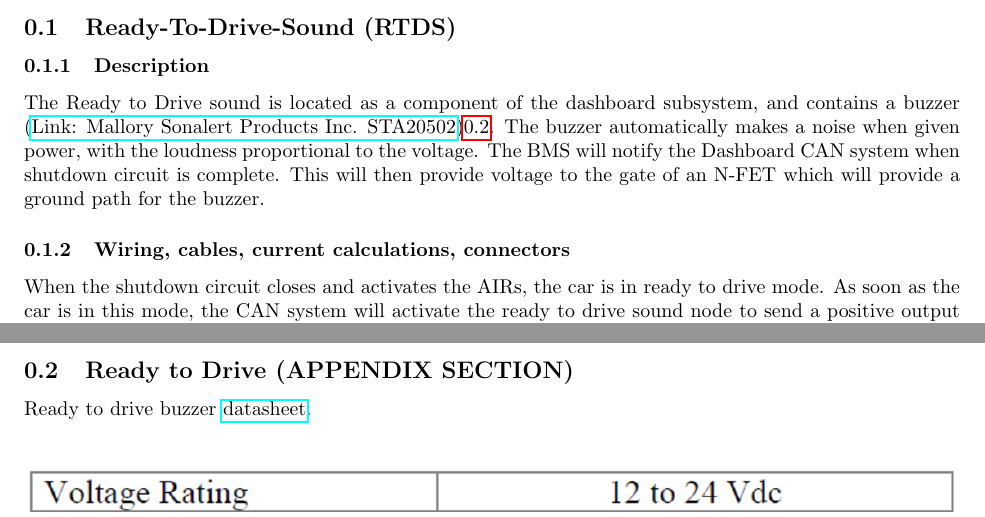
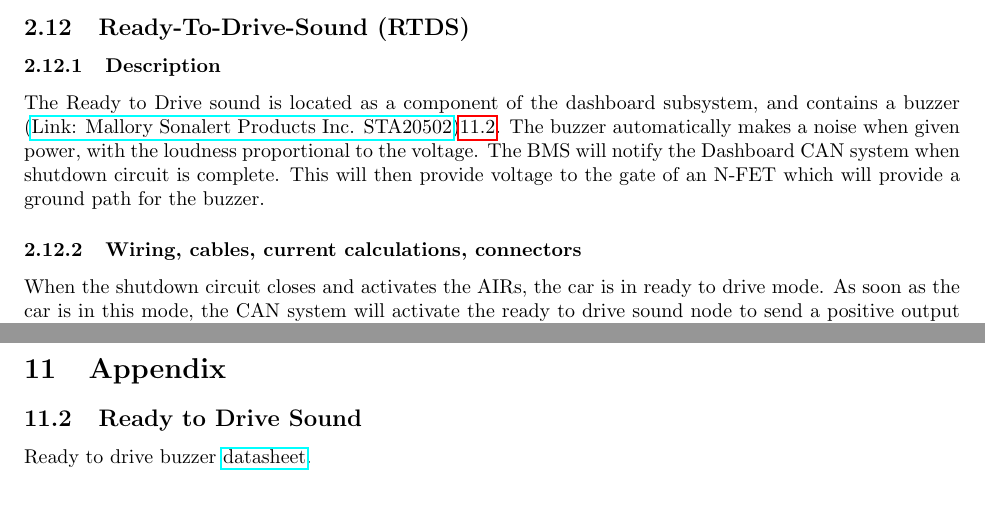
Before and after one commit to olin-electric-motorsports/ESF, a LaTeX document (esf_main.tex): two parts of pages 1 and 3 of 3, joined at a grey line, cut so that both start at the same text. Compiled offline with pdfLaTeX.

Commit message:
Changed Section Headers for Appendix Sections
I wasn't able to figure out the paragraph subsections, but they should
be correct when the whole document is compiled.

```diff
--- a/esf_main.tex
+++ b/esf_main.tex
@@ -9,7 +9,8 @@
 
 \begin{document}
 
-
+\setcounter{section}{2}
+\setcounter{subsection}{11}
 \subsection{Ready-To-Drive-Sound (RTDS)}
 \subsubsection{Description}
 %Describe your concept of the RTDS, how is the sound produced, what are the parameters for activating the RTDS, etc.
@@ -37,9 +38,11 @@ The ready to drive sound will be located in the dashboard enclosure shown in Fig
 to the exterior and front side of this enclosure. It must be contained outside of the box so that the buzzer is
 loud enough. The speaker is waterproof, so it doesn't require any extra protection besides using an RTV silicone seal for final instillation.
 
-
 \newpage
-\subsection{Ready to Drive (APPENDIX SECTION)}\label{Ready to Drive}
+\setcounter{section}{10}
+\section{Appendix}
+\setcounter{subsection}{1}
+\subsection{Ready to Drive Sound}\label{Ready to Drive}
 Ready to drive buzzer \href{http://www.mallory-sonalert.com/specifications/STA20502.PDF}{datasheet}. \newline
 \begin{figure}[H]
 	\includegraphics[width=\linewidth]{Buzzer_Specifications}
```
